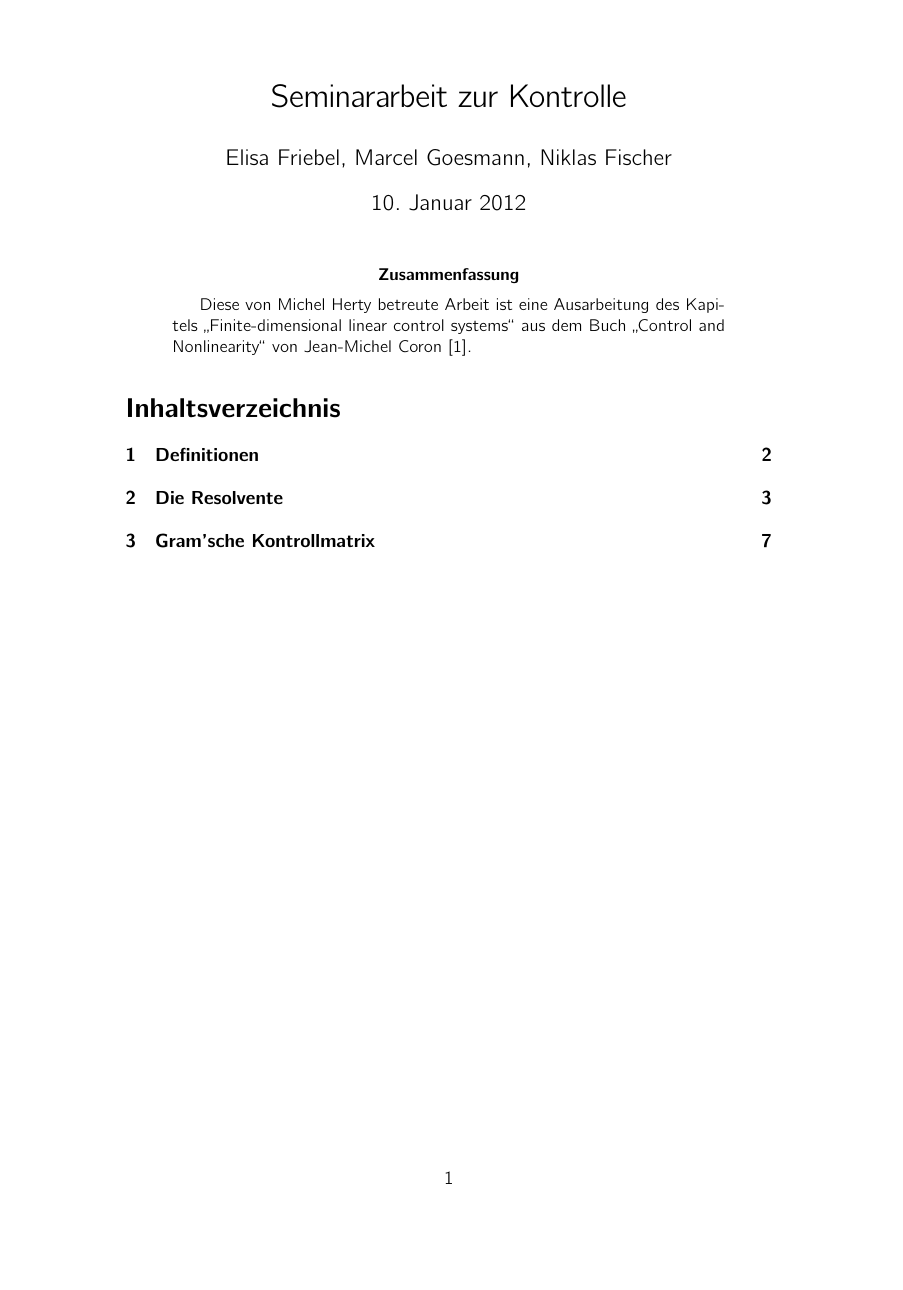
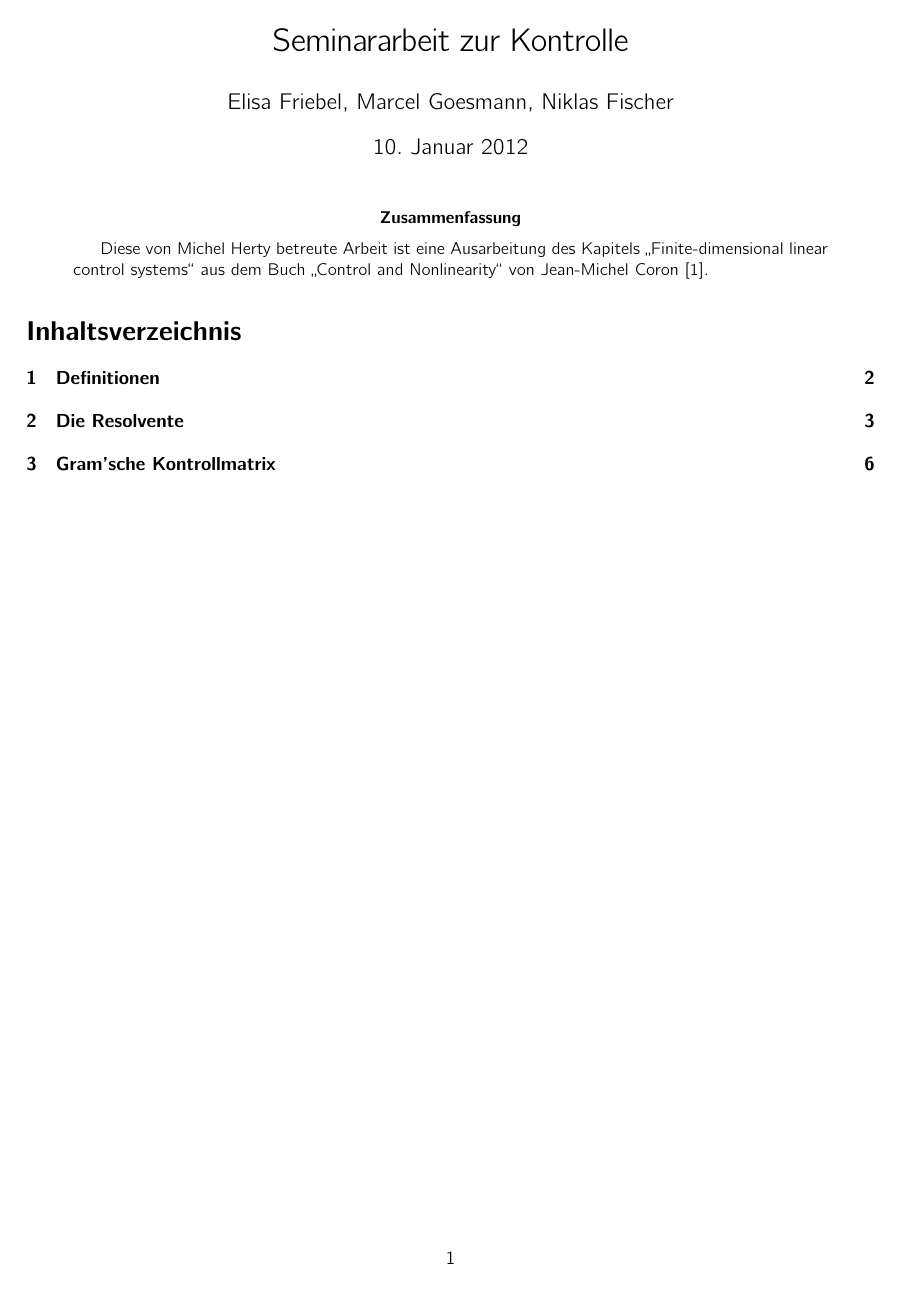
Before and after one commit to niklasfi/seminar-kontrolle, a LaTeX paper (seminar.tex): page 1 of 13 before the commit and page 1 of 11 after it. Compiled offline with pdfLaTeX.

Commit message:
now using fullpage

```diff
--- a/seminar.tex
+++ b/seminar.tex
@@ -17,6 +17,7 @@
 \usepackage[ngerman]{babel}
 \usepackage{makeidx}
 \usepackage{biblatex}
+\usepackage{fullpage}
 \bibliography{seminar}
 \setlength{\headheight}{12.5pt}
 
@@ -26,7 +27,11 @@
 	\renewcommand{\footrulewidth}{0.25pt}
 	\fancyhead[LE,RO]{\thepage}
 	\fancyhead[RE,LO]{\leftmark}
+
 }
+
+	\addtolength{\headsep}{12pt}
+
 %TODO spacing sollte genauso wie von section sein.
 \makeatletter
 \newtheoremstyle{newBreak}%
```
